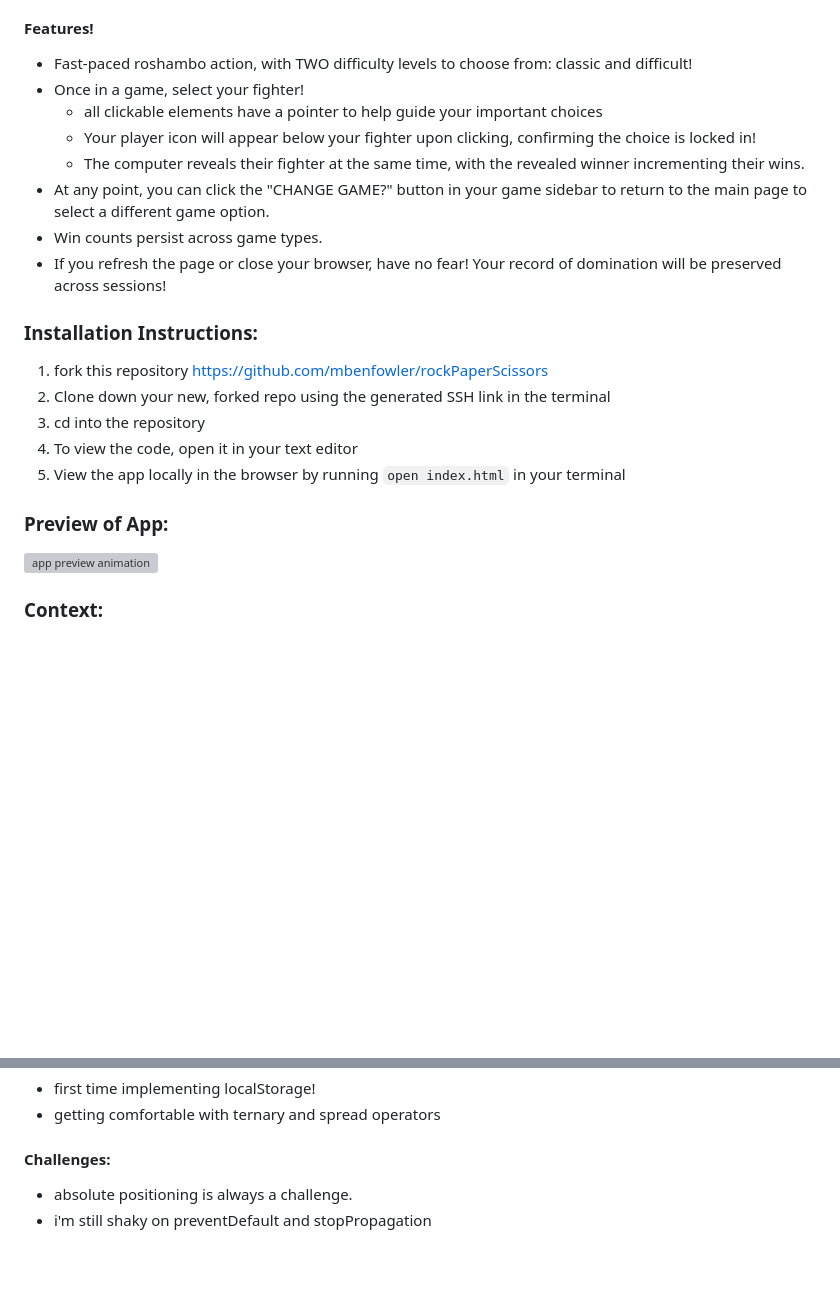
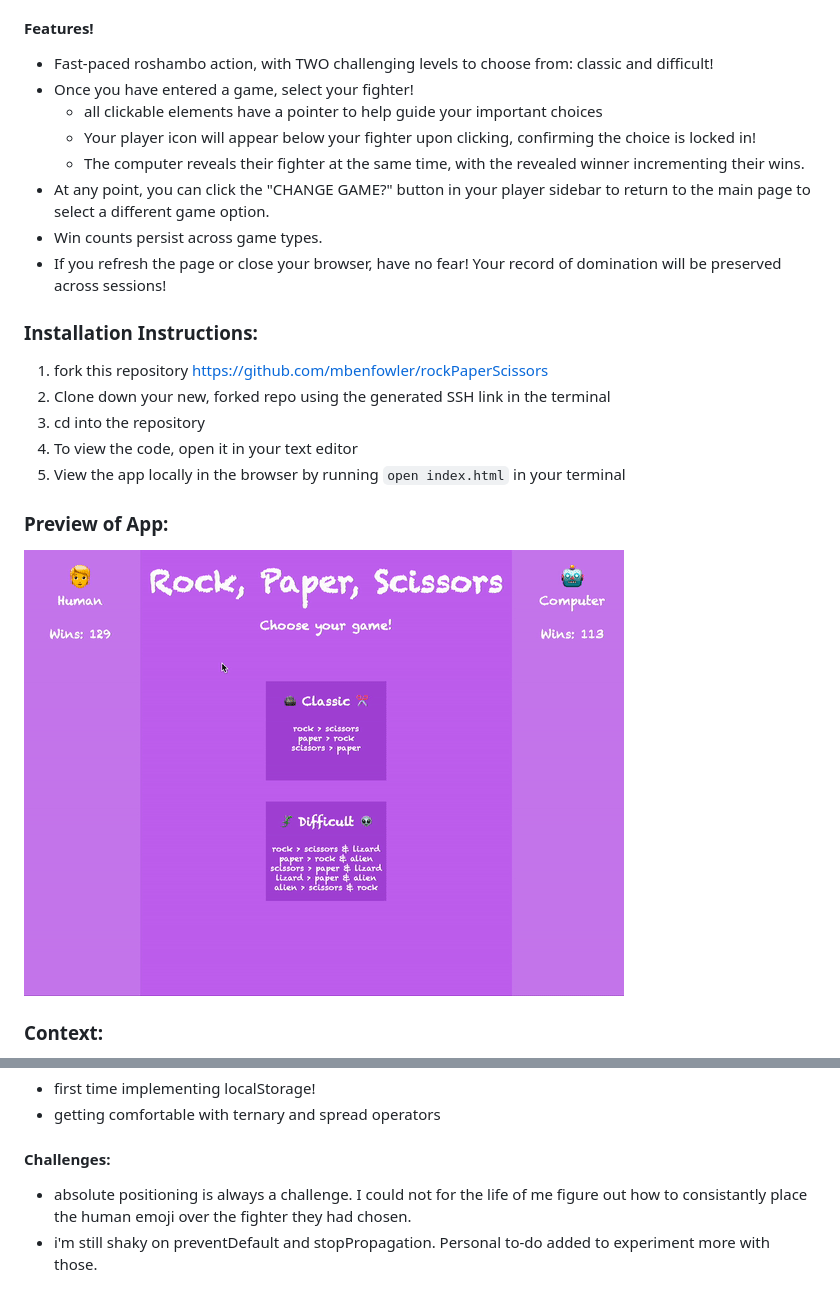
Before and after one commit to mbenfowler/rockPaperScissors, a Markdown page: README.md, 2 parts joined by grey strips. GitHub-like rendering; pictures changed too: assets/rockPaperScissorsDemo.gif (added); blank space fills up the shorter version; grey boxes are pictures that could not be loaded.

Commit message:
Add demo gif to readme

```diff
--- a/README.md
+++ b/README.md
@@ -4,12 +4,12 @@
 [//]: <> (Briefly describe what you built and its features. What problem is the app solving? How does this application solve that problem?)
 Have you ever wanted to play one of the first games you learned as a child against a bot on the intenet? Well look no further - play against my super advanced AI who is guaranteed to give you a run for your money almost exactly 33.3% of the time.
 #### Features!
-- Fast-paced roshambo action, with TWO difficulty levels to choose from: classic and difficult!
-- Once in a game, select your fighter!
+- Fast-paced roshambo action, with TWO challenging levels to choose from: classic and difficult!
+- Once you have entered a game, select your fighter!
     - all clickable elements have a pointer to help guide your important choices
     - Your player icon will appear below your fighter upon clicking, confirming the choice is locked in!
     - The computer reveals their fighter at the same time, with the revealed winner incrementing their wins.
-- At any point, you can click the "CHANGE GAME?" button in your game sidebar to return to the main page to select a different game option.
+- At any point, you can click the "CHANGE GAME?" button in your player sidebar to return to the main page to select a different game option.
 - Win counts persist across game types.
 - If you refresh the page or close your browser, have no fear! Your record of domination will be preserved across sessions!
 
@@ -22,7 +22,7 @@ Have you ever wanted to play one of the first games you learned as a child again
 5. View the app locally in the browser by running `open index.html` in your terminal
 
 ### Preview of App:
-![app preview animation]()
+![app preview animation](./assets/rockPaperScissorsDemo.gif)
 
 ### Context:
 [//]: <> (Give some context for the project here. How long did you have to work on it? How far into the Turing program are you?)
@@ -49,5 +49,5 @@ Learning goals were to solidify and demonstrate understanding of:
 - getting comfortable with ternary and spread operators
 
 #### Challenges:
-- absolute positioning is always a challenge.
-- i'm still shaky on preventDefault and stopPropagation
+- absolute positioning is always a challenge. I could not for the life of me figure out how to consistantly place the human emoji over the fighter they had chosen.
+- i'm still shaky on preventDefault and stopPropagation. Personal to-do added to experiment more with those.
```
